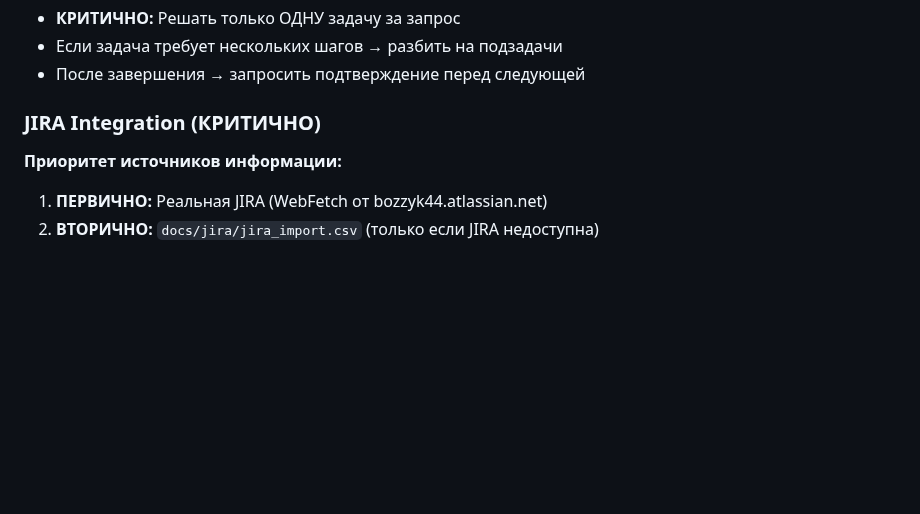
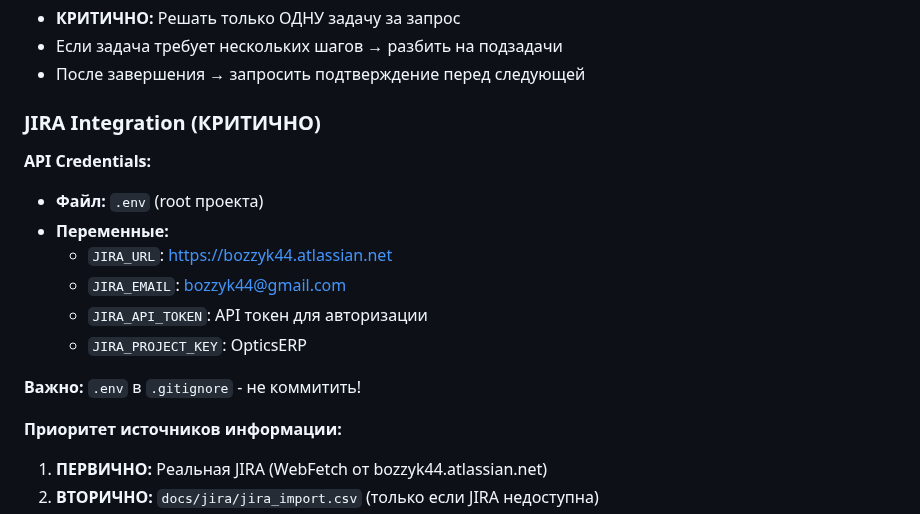
Before and after one commit to bozzyk44/OpticsERP, a Markdown page: CLAUDE.md, the part around the change. Drawn GitHub-style; blank space fills up the shorter version.

Commit message:
docs(claude): add JIRA API credentials location to CLAUDE.md
- Add API Credentials section to JIRA Integration
- Document .env file location (project root)
- List all JIRA environment variables:
  * JIRA_URL
  * JIRA_EMAIL
  * JIRA_API_TOKEN
  * JIRA_PROJECT_KEY
- Add reminder: .env is in .gitignore (do not commit)

This enables AI agents to locate JIRA credentials for API operations.

🤖 Generated with [Claude Code](https://claude.com/claude-code)

Co-Authored-By: Claude <noreply@anthropic.com>

```diff
--- a/CLAUDE.md
+++ b/CLAUDE.md
@@ -30,6 +30,16 @@
 - После завершения → запросить подтверждение перед следующей
 
 ### JIRA Integration (КРИТИЧНО)
+
+**API Credentials:**
+- **Файл:** `.env` (root проекта)
+- **Переменные:**
+  - `JIRA_URL`: https://bozzyk44.atlassian.net
+  - `JIRA_EMAIL`: bozzyk44@gmail.com
+  - `JIRA_API_TOKEN`: API токен для авторизации
+  - `JIRA_PROJECT_KEY`: OpticsERP
+
+**Важно:** `.env` в `.gitignore` - не коммитить!
 
 **Приоритет источников информации:**
 1. **ПЕРВИЧНО:** Реальная JIRA (WebFetch от bozzyk44.atlassian.net)
```
